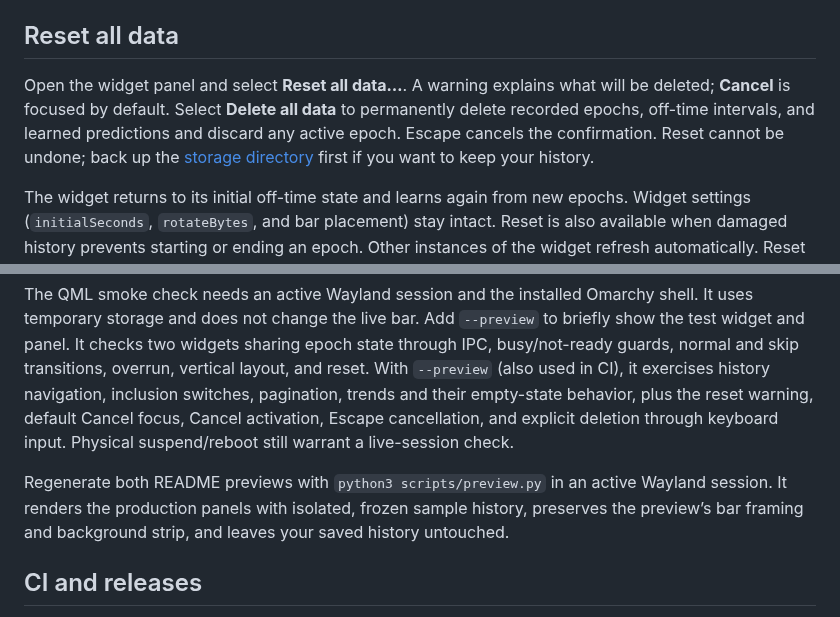
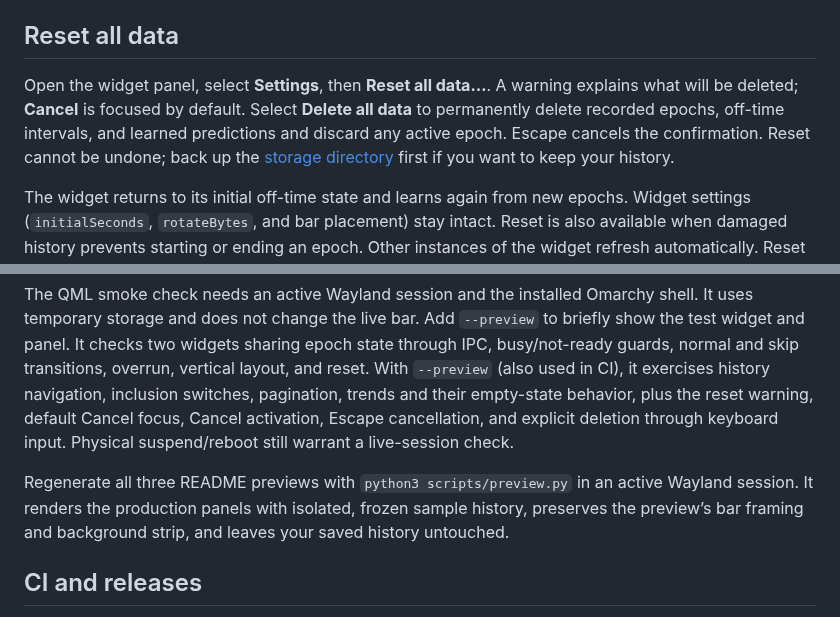
Before and after one commit to gregl83/omarchy-plancks, a Markdown page: README.md, 2 parts joined by grey strips. GitHub-like rendering.

```diff
--- a/README.md
+++ b/README.md
@@ -154,7 +157,7 @@ Choose an unused combination, or explicitly unbind an existing assignment before
 
 ## Reset all data
 
-Open the widget panel and select **Reset all data…**. A warning explains what will be deleted; **Cancel** is focused by default. Select **Delete all data** to permanently delete recorded epochs, off-time intervals, and learned predictions and discard any active epoch. Escape cancels the confirmation. Reset cannot be undone; back up the [storage directory](#persistence-and-recovery) first if you want to keep your history.
+Open the widget panel, select **Settings**, then **Reset all data…**. A warning explains what will be deleted; **Cancel** is focused by default. Select **Delete all data** to permanently delete recorded epochs, off-time intervals, and learned predictions and discard any active epoch. Escape cancels the confirmation. Reset cannot be undone; back up the [storage directory](#persistence-and-recovery) first if you want to keep your history.
 
 The widget returns to its initial off-time state and learns again from new epochs. Widget settings (`initialSeconds`, `rotateBytes`, and bar placement) stay intact. Reset is also available when damaged history prevents starting or ending an epoch. Other instances of the widget refresh automatically. Reset requires writable storage and valid reset metadata; it cannot repair filesystem permissions or a damaged `events/.reset.json` file.
 
@@ -202,7 +205,7 @@ python3 tests/smoke_qml.py
 
 The QML smoke check needs an active Wayland session and the installed Omarchy shell. It uses temporary storage and does not change the live bar. Add `--preview` to briefly show the test widget and panel. It checks two widgets sharing epoch state through IPC, busy/not-ready guards, normal and skip transitions, overrun, vertical layout, and reset. With `--preview` (also used in CI), it exercises history navigation, inclusion switches, pagination, trends and their empty-state behavior, plus the reset warning, default Cancel focus, Cancel activation, Escape cancellation, and explicit deletion through keyboard input. Physical suspend/reboot still warrant a live-session check.
 
-Regenerate both README previews with `python3 scripts/preview.py` in an active Wayland session. It renders the production panels with isolated, frozen sample history, preserves the preview’s bar framing and background strip, and leaves your saved history untouched.
+Regenerate all three README previews with `python3 scripts/preview.py` in an active Wayland session. It renders the production panels with isolated, frozen sample history, preserves the preview’s bar framing and background strip, and leaves your saved history untouched.
 
 ## CI and releases
 
```
Also changed, not shown: other parts of README.md (+5 -2 lines), preview-history.png, preview-settings.png (added), preview.png, 13 other files.
